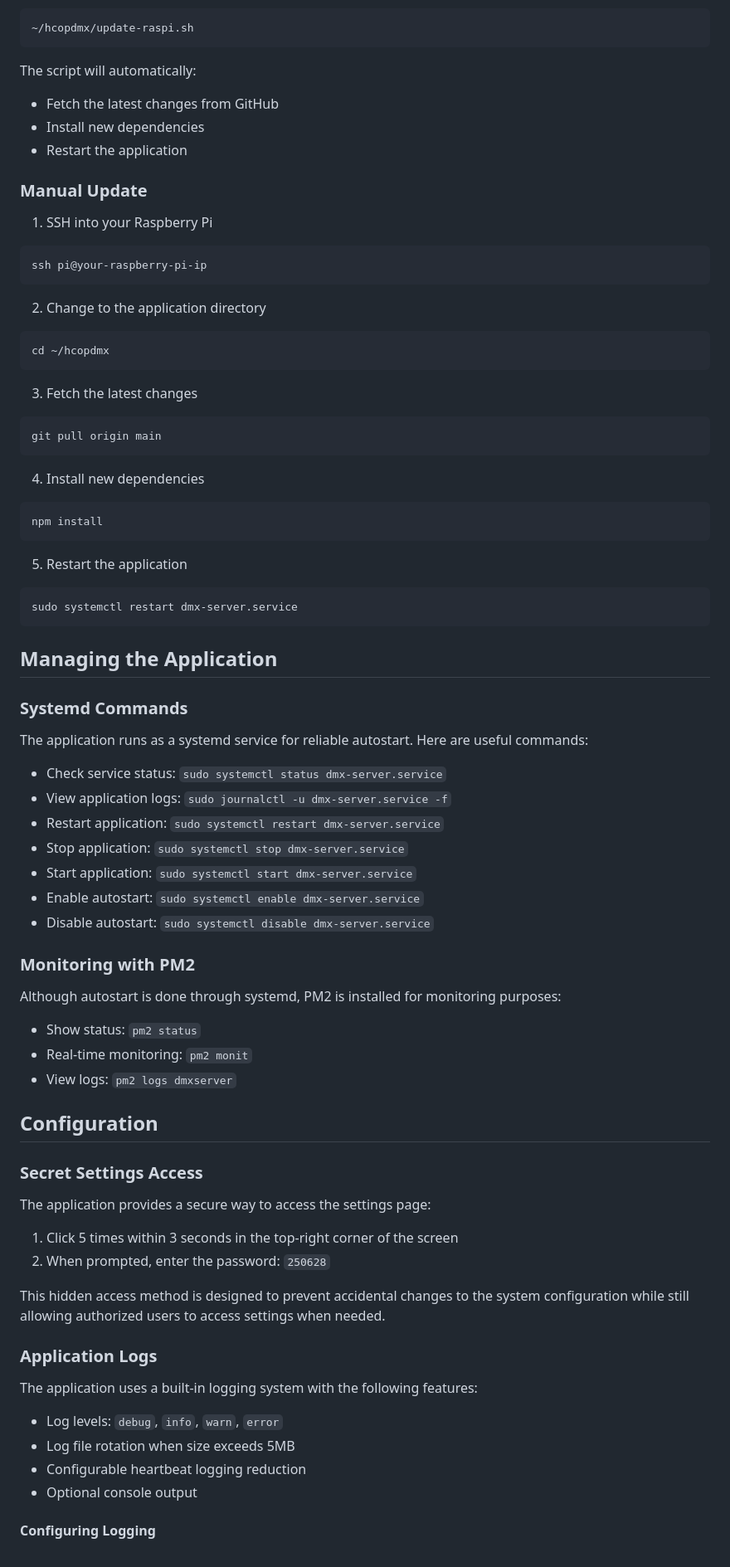
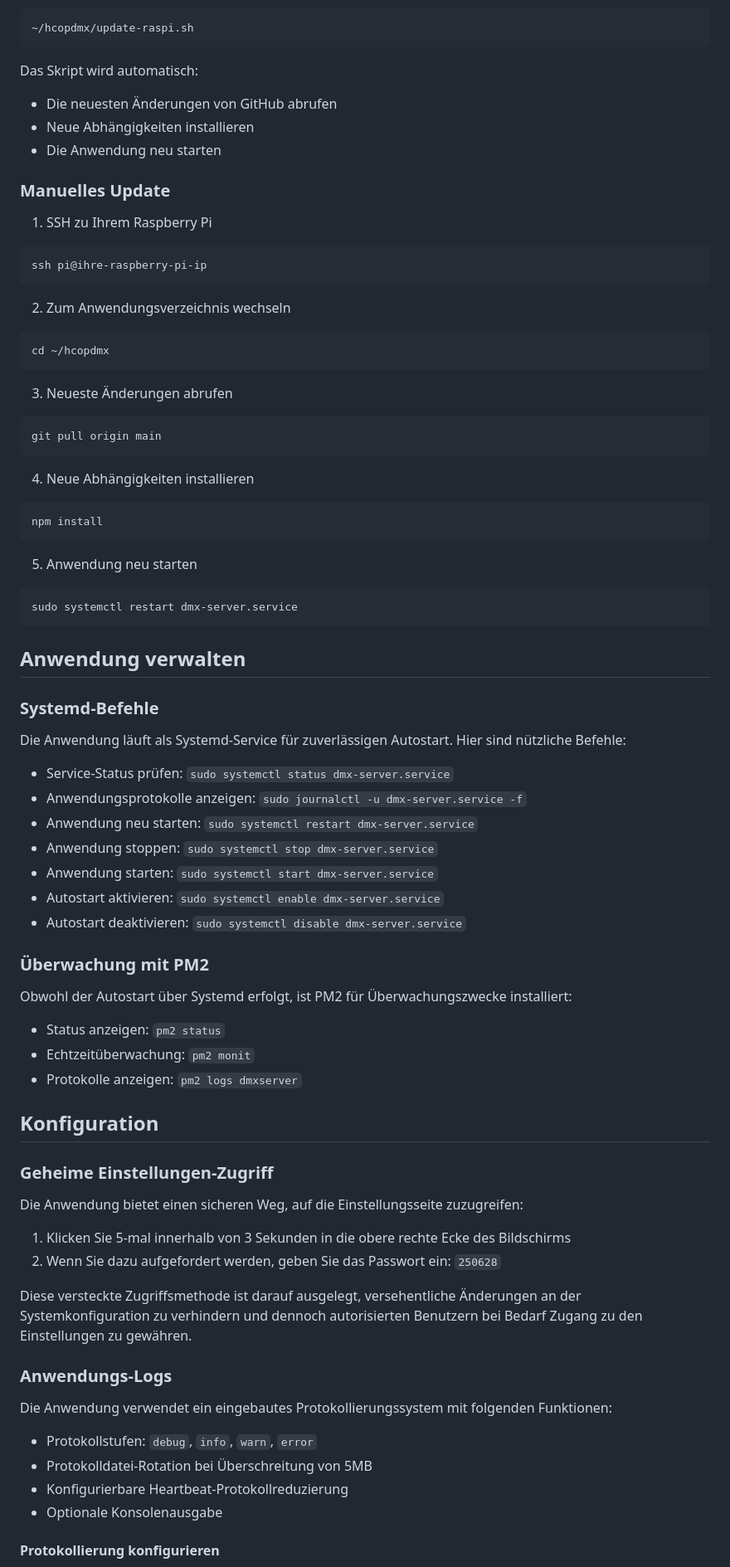
Before and after one commit to getitdonestudio/hcopdmx, a Markdown page: README.md, the part around the change printed below. Shown: that part at 83% size. Drawn GitHub-style.

````diff
--- a/README.md
+++ b/README.md
@@ -158,79 +157,79 @@ ssh pi@your-raspberry-pi-ip
 ~/hcopdmx/update-raspi.sh
 ```
 
-The script will automatically:
-- Fetch the latest changes from GitHub
-- Install new dependencies
-- Restart the application
+Das Skript wird automatisch:
+- Die neuesten Änderungen von GitHub abrufen
+- Neue Abhängigkeiten installieren
+- Die Anwendung neu starten
 
-### Manual Update
+### Manuelles Update
 
-1. SSH into your Raspberry Pi
+1. SSH zu Ihrem Raspberry Pi
 ```bash
-ssh pi@your-raspberry-pi-ip
+ssh pi@ihre-raspberry-pi-ip
 ```
 
-2. Change to the application directory
+2. Zum Anwendungsverzeichnis wechseln
 ```bash
 cd ~/hcopdmx
 ```
 
-3. Fetch the latest changes
+3. Neueste Änderungen abrufen
 ```bash
 git pull origin main
 ```
 
-4. Install new dependencies
+4. Neue Abhängigkeiten installieren
 ```bash
 npm install
 ```
 
-5. Restart the application
+5. Anwendung neu starten
 ```bash
 sudo systemctl restart dmx-server.service
 ```
 
-## Managing the Application
+## Anwendung verwalten
 
-### Systemd Commands
+### Systemd-Befehle
 
-The application runs as a systemd service for reliable autostart. Here are useful commands:
+Die Anwendung läuft als Systemd-Service für zuverlässigen Autostart. Hier sind nützliche Befehle:
 
-- Check service status: `sudo systemctl status dmx-server.service`
-- View application logs: `sudo journalctl -u dmx-server.service -f`
-- Restart application: `sudo systemctl restart dmx-server.service`
-- Stop application: `sudo systemctl stop dmx-server.service`
-- Start application: `sudo systemctl start dmx-server.service`
-- Enable autostart: `sudo systemctl enable dmx-server.service`
-- Disable autostart: `sudo systemctl disable dmx-server.service`
+- Service-Status prüfen: `sudo systemctl status dmx-server.service`
+- Anwendungsprotokolle anzeigen: `sudo journalctl -u dmx-server.service -f`
+- Anwendung neu starten: `sudo systemctl restart dmx-server.service`
+- Anwendung stoppen: `sudo systemctl stop dmx-server.service`
+- Anwendung starten: `sudo systemctl start dmx-server.service`
+- Autostart aktivieren: `sudo systemctl enable dmx-server.service`
+- Autostart deaktivieren: `sudo systemctl disable dmx-server.service`
 
-### Monitoring with PM2
+### Überwachung mit PM2
 
-Although autostart is done through systemd, PM2 is installed for monitoring purposes:
+Obwohl der Autostart über Systemd erfolgt, ist PM2 für Überwachungszwecke installiert:
 
-- Show status: `pm2 status`
-- Real-time monitoring: `pm2 monit`
-- View logs: `pm2 logs dmxserver`
+- Status anzeigen: `pm2 status`
+- Echtzeitüberwachung: `pm2 monit`
+- Protokolle anzeigen: `pm2 logs dmxserver`
 
-## Configuration
+## Konfiguration
 
-### Secret Settings Access
+### Geheime Einstellungen-Zugriff
 
-The application provides a secure way to access the settings page:
+Die Anwendung bietet einen sicheren Weg, auf die Einstellungsseite zuzugreifen:
 
-1. Click 5 times within 3 seconds in the top-right corner of the screen
-2. When prompted, enter the password: `250628`
+1. Klicken Sie 5-mal innerhalb von 3 Sekunden in die obere rechte Ecke des Bildschirms
+2. Wenn Sie dazu aufgefordert werden, geben Sie das Passwort ein: `250628`
 
-This hidden access method is designed to prevent accidental changes to the system configuration while still allowing authorized users to access settings when needed.
+Diese versteckte Zugriffsmethode ist darauf ausgelegt, versehentliche Änderungen an der Systemkonfiguration zu verhindern und dennoch autorisierten Benutzern bei Bedarf Zugang zu den Einstellungen zu gewähren.
 
-### Application Logs
+### Anwendungs-Logs
 
-The application uses a built-in logging system with the following features:
+Die Anwendung verwendet ein eingebautes Protokollierungssystem mit folgenden Funktionen:
 
-- Log levels: `debug`, `info`, `warn`, `error`
-- Log file rotation when size exceeds 5MB
-- Configurable heartbeat logging reduction
-- Optional console output
+- Protokollstufen: `debug`, `info`, `warn`, `error`
+- Protokolldatei-Rotation bei Überschreitung von 5MB
+- Konfigurierbare Heartbeat-Protokollreduzierung
+- Optionale Konsolenausgabe
 
-#### Configuring Logging
+#### Protokollierung konfigurieren
 
````
Also changed, not shown: other parts of README.md (+146 -147 lines).
